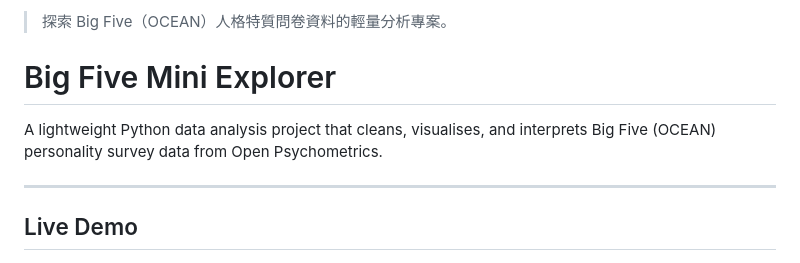
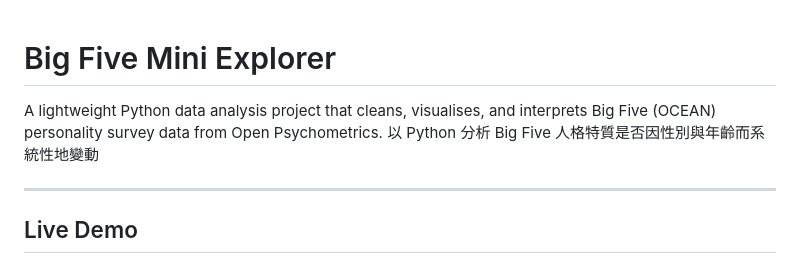
Before and after one commit to Jie-Yi-Lu/big5-mini-explorer, a Markdown page: README.md, the part around the change. Rendered like a GitHub page.

Commit message:
Update README with analysis focus on gender and age
Add a note about analyzing Big Five traits by gender and age.

```diff
--- a/README.md
+++ b/README.md
@@ -1,8 +1,8 @@
-> 探索 Big Five（OCEAN）人格特質問卷資料的輕量分析專案。
-
 # Big Five Mini Explorer
 
 A lightweight Python data analysis project that cleans, visualises, and interprets Big Five (OCEAN) personality survey data from Open Psychometrics.
+以 Python 分析 Big Five 人格特質是否因性別與年齡而系統性地變動
+
 
 ---
 
```
